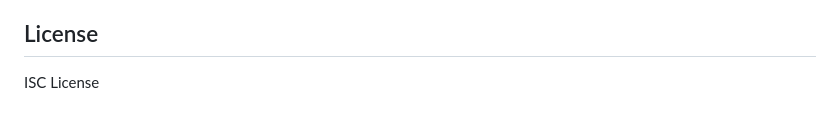
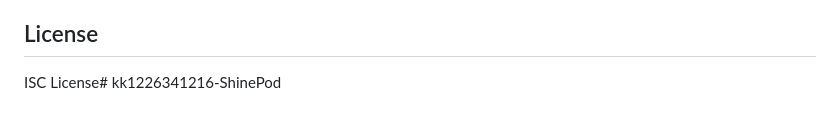
Before and after one commit to kk1226341216/kk1226341216-ShinePod, a Markdown page: README.md, the part around the change. Drawn GitHub-style.

```diff
--- a/README.md
+++ b/README.md
@@ -397,4 +397,4 @@ server {
 
 ## License
 
-ISC License
+ISC License# kk1226341216-ShinePod
```
